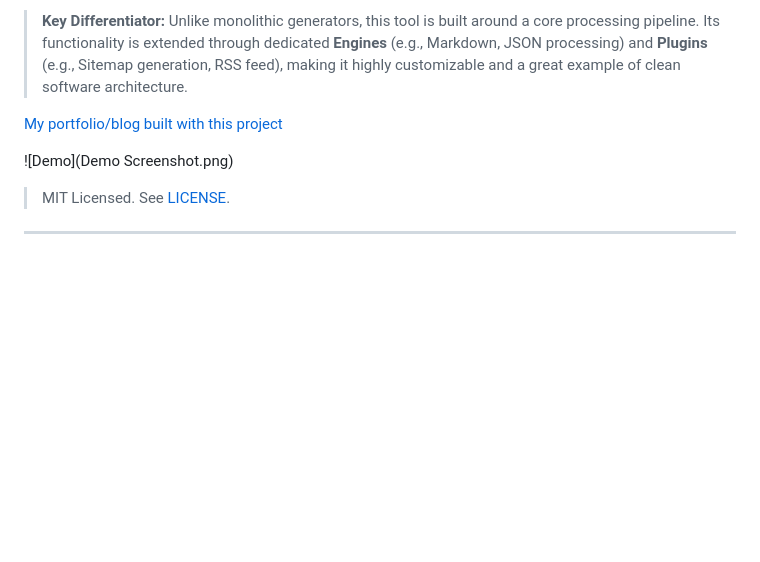
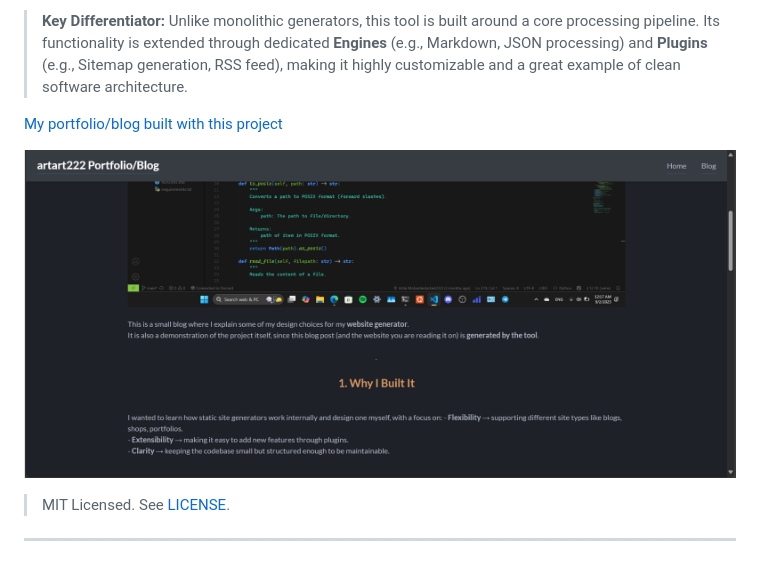
Before and after one commit to artart222/website-generator, a Markdown page: README.md, the part around the change. Drawn GitHub-style; blank space fills up the shorter version.

Commit message:
Fix sreenshot file location

```diff
--- a/README.md
+++ b/README.md
@@ -6,7 +6,7 @@ A modular, pluggable static site generator built in Python. It transforms struct
 
 [My portfolio/blog built with this project](https://artart.dev)
 
-![Demo](Demo Screenshot.png)
+![Demo](Demo-Screenshot.png "Demo Screenshot")
 
 > MIT Licensed. See [LICENSE](./LICENSE).
 
```
